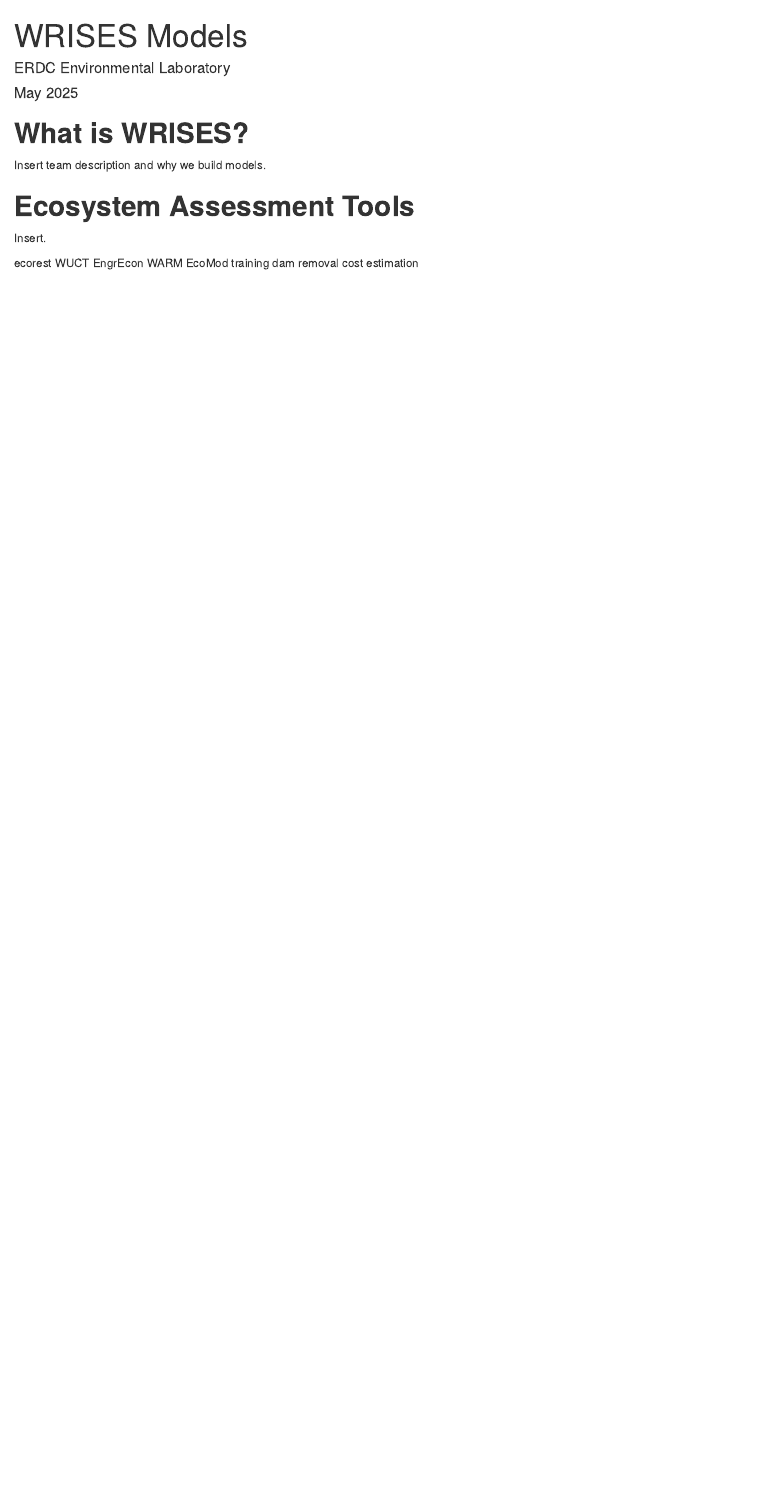
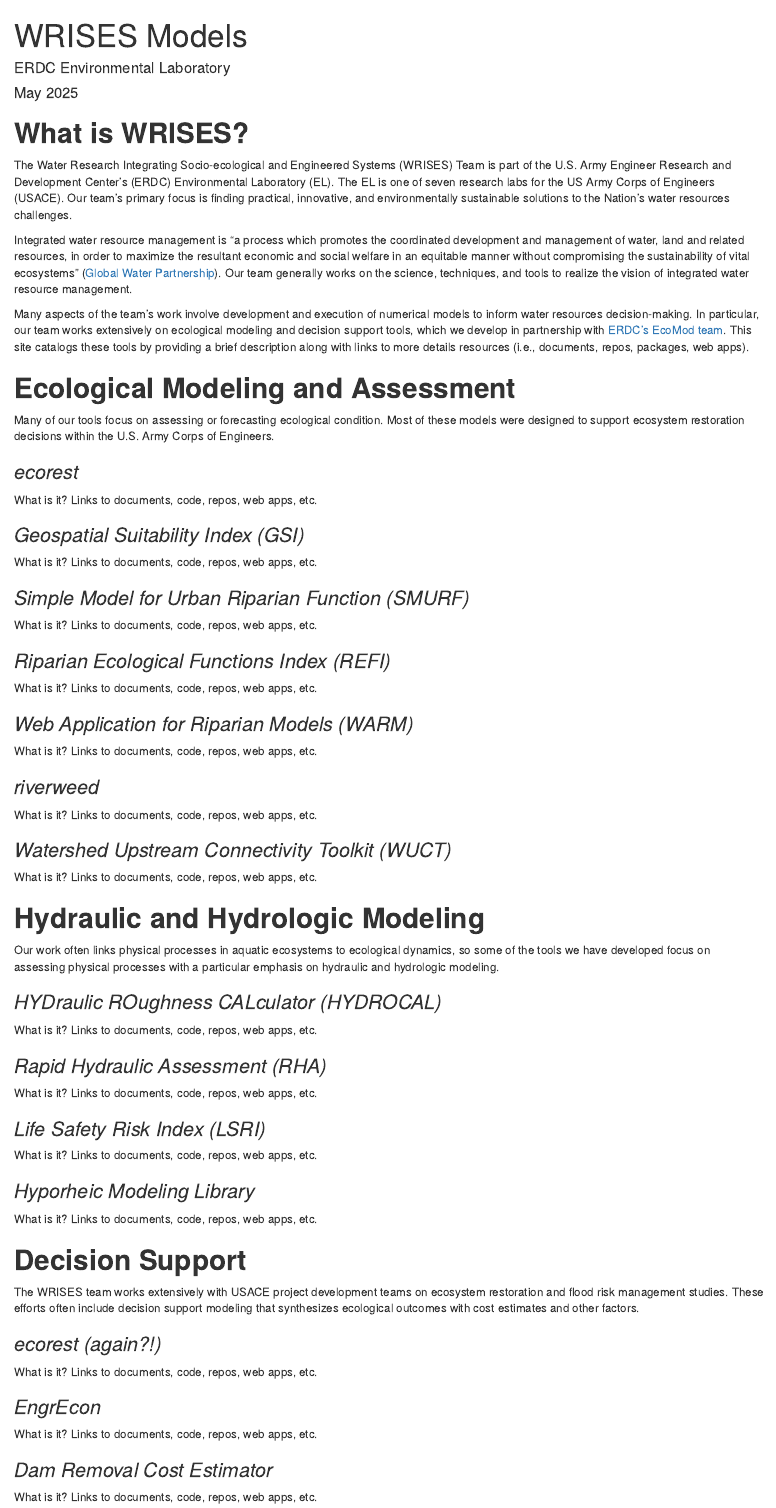
Before and after one commit to USACE-WRISES/WRISES.Models, an R Markdown document (index.Rmd): the page in a window 1100 px wide, from its top. The pictures show the output file index.html that the author committed with the source, opened offline.

Commit message:
Model library outlined

```diff
--- a/index.Rmd
+++ b/index.Rmd
@@ -17,7 +17,89 @@
 
 # **What is WRISES?**
 
-Insert team description and why we build models.
+The Water Research Integrating Socio-ecological and Engineered Systems (WRISES) Team is part of the U.S. Army Engineer Research and Development Center's (ERDC) Environmental Laboratory (EL). The EL is one of seven research labs for the US Army Corps of Engineers (USACE). Our team's primary focus is finding practical, innovative, and environmentally sustainable solutions to the Nation's water resources challenges.
+
+Integrated water resource management is “a process which promotes the coordinated development and management of water, land and related resources, in order to maximize the resultant economic and social welfare in an equitable manner without compromising the sustainability of vital ecosystems” ([Global Water Partnership](https://www.gwp.org/en/GWP-CEE/about/why/what-is-iwrm/)). Our team generally works on the science, techniques, and tools to realize the vision of integrated water resource management.
+
+Many aspects of the team's work involve development and execution of numerical models to inform water resources decision-making. In particular, our team works extensively on ecological modeling and decision support tools, which we develop in partnership with [ERDC's EcoMod team](https://ecomod.erdc.dren.mil/). This site catalogs these tools by providing a brief description along with links to more details resources (i.e., documents, repos, packages, web apps).
 
 
-# **Ecosystem Assessment Tools**
+# **Ecological Modeling and Assessment**
+
+Many of our tools focus on assessing or forecasting ecological condition. Most of these models were designed to support ecosystem restoration decisions within the U.S. Army Corps of Engineers.
+
+### *ecorest*
+
+What is it? Links to documents, code, repos, web apps, etc.
+
+
+### *Geospatial Suitability Index (GSI)*
+
+What is it? Links to documents, code, repos, web apps, etc.
+
+
+### *Simple Model for Urban Riparian Function (SMURF)*
+
+What is it? Links to documents, code, repos, web apps, etc.
+
+### *Riparian Ecological Functions Index (REFI)*
+
+What is it? Links to documents, code, repos, web apps, etc.
+
+### *Web Application for Riparian Models (WARM)*
+
+What is it? Links to documents, code, repos, web apps, etc.
+
+
+### *riverweed*
+
+What is it? Links to documents, code, repos, web apps, etc.
+
+### *Watershed Upstream Connectivity Toolkit (WUCT)*
+
+What is it? Links to documents, code, repos, web apps, etc.
+
+
+# **Hydraulic and Hydrologic Modeling**
+
+Our work often links physical processes in aquatic ecosystems to ecological dynamics, so some of the tools we have developed focus on assessing physical processes with a particular emphasis on hydraulic and hydrologic modeling.
+
+
+### *HYDraulic ROughness CALculator (HYDROCAL)*
+
+What is it? Links to documents, code, repos, web apps, etc.
+
+
+### *Rapid Hydraulic Assessment (RHA)*
+
+What is it? Links to documents, code, repos, web apps, etc.
+
+
+### *Life Safety Risk Index (LSRI)*
+
+What is it? Links to documents, code, repos, web apps, etc.
+
+
+### *Hyporheic Modeling Library*
+
+What is it? Links to documents, code, repos, web apps, etc.
+
+
+# **Decision Support**
+
+The WRISES team works extensively with USACE project development teams on ecosystem restoration and flood risk management studies. These efforts often include decision support modeling that synthesizes ecological outcomes with cost estimates and other factors.
+
+
+### *ecorest (again?!)*
+
+What is it? Links to documents, code, repos, web apps, etc.
+
+
+### *EngrEcon*
+
+What is it? Links to documents, code, repos, web apps, etc.
+
+
+### *Dam Removal Cost Estimator*
+
+What is it? Links to documents, code, repos, web apps, etc.
@@ -24,9 +111,4 @@
 
 Insert.
 
-ecorest
-WUCT
-EngrEcon
-WARM
-EcoMod training
-dam removal cost estimation
+[IWR Planning Suite](http://www.iwr.usace.army.mil/Missions/Economics/IWR-Planning-Suite/)
```
Also changed, not shown: index.html, index.Rmd (5 more changed lines).
